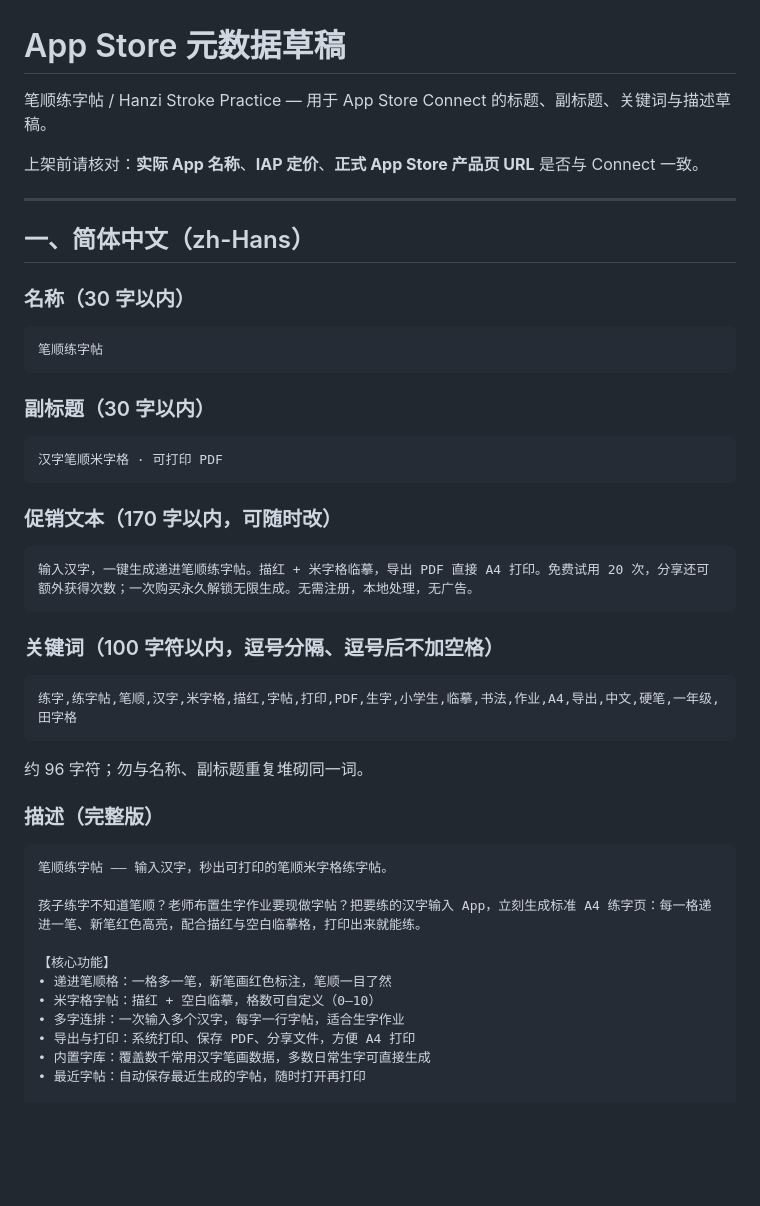
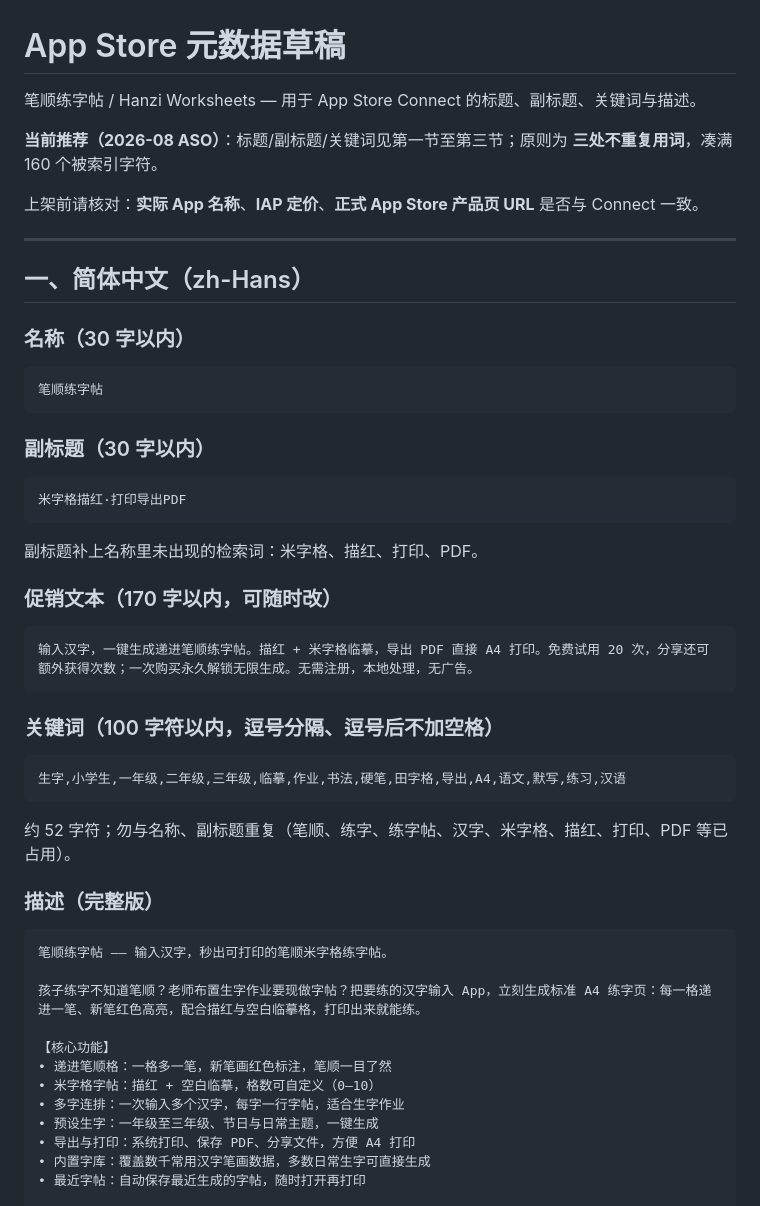
Before and after one commit to xp84012493/handwriting-practice, a Markdown page: docs/APP_STORE_METADATA.md, the part around one of its changes. Rendered like a GitHub page; blank space fills up the shorter version.

````diff
--- a/docs/APP_STORE_METADATA.md
+++ b/docs/APP_STORE_METADATA.md
@@ -1,6 +1,8 @@
 # App Store 元数据草稿
 
-笔顺练字帖 / Hanzi Stroke Practice — 用于 App Store Connect 的标题、副标题、关键词与描述草稿。
+笔顺练字帖 / Hanzi Worksheets — 用于 App Store Connect 的标题、副标题、关键词与描述。
+
+**当前推荐（2026-08 ASO）**：标题/副标题/关键词见第一节至第三节；原则为 **三处不重复用词**，凑满 160 个被索引字符。
 
 上架前请核对：**实际 App 名称**、**IAP 定价**、**正式 App Store 产品页 URL** 是否与 Connect 一致。
 
@@ -17,8 +19,10 @@
 ### 副标题（30 字以内）
 
 ```
-汉字笔顺米字格 · 可打印 PDF
+米字格描红·打印导出PDF
 ```
+
+副标题补上名称里未出现的检索词：米字格、描红、打印、PDF。
 
 ### 促销文本（170 字以内，可随时改）
 
@@ -29,10 +33,10 @@
 ### 关键词（100 字符以内，逗号分隔、逗号后不加空格）
 
 ```
-练字,练字帖,笔顺,汉字,米字格,描红,字帖,打印,PDF,生字,小学生,临摹,书法,作业,A4,导出,中文,硬笔,一年级,田字格
+生字,小学生,一年级,二年级,三年级,临摹,作业,书法,硬笔,田字格,导出,A4,语文,默写,练习,汉语
 ```
 
-约 96 字符；勿与名称、副标题重复堆砌同一词。
+约 52 字符；勿与名称、副标题重复（笔顺、练字、练字帖、汉字、米字格、描红、打印、PDF 等已占用）。
 
 ### 描述（完整版）
 
@@ -45,6 +49,7 @@
 • 递进笔顺格：一格多一笔，新笔画红色标注，笔顺一目了然
 • 米字格字帖：描红 + 空白临摹，格数可自定义（0–10）
 • 多字连排：一次输入多个汉字，每字一行字帖，适合生字作业
+• 预设生字：一年级至三年级、节日与日常主题，一键生成
 • 导出与打印：系统打印、保存 PDF、分享文件，方便 A4 打印
 • 内置字库：覆盖数千常用汉字笔画数据，多数日常生字可直接生成
 • 最近字帖：自动保存最近生成的字帖，随时打开再打印
````
Also changed, not shown: other parts of docs/APP_STORE_METADATA.md (+35 -16 lines).
